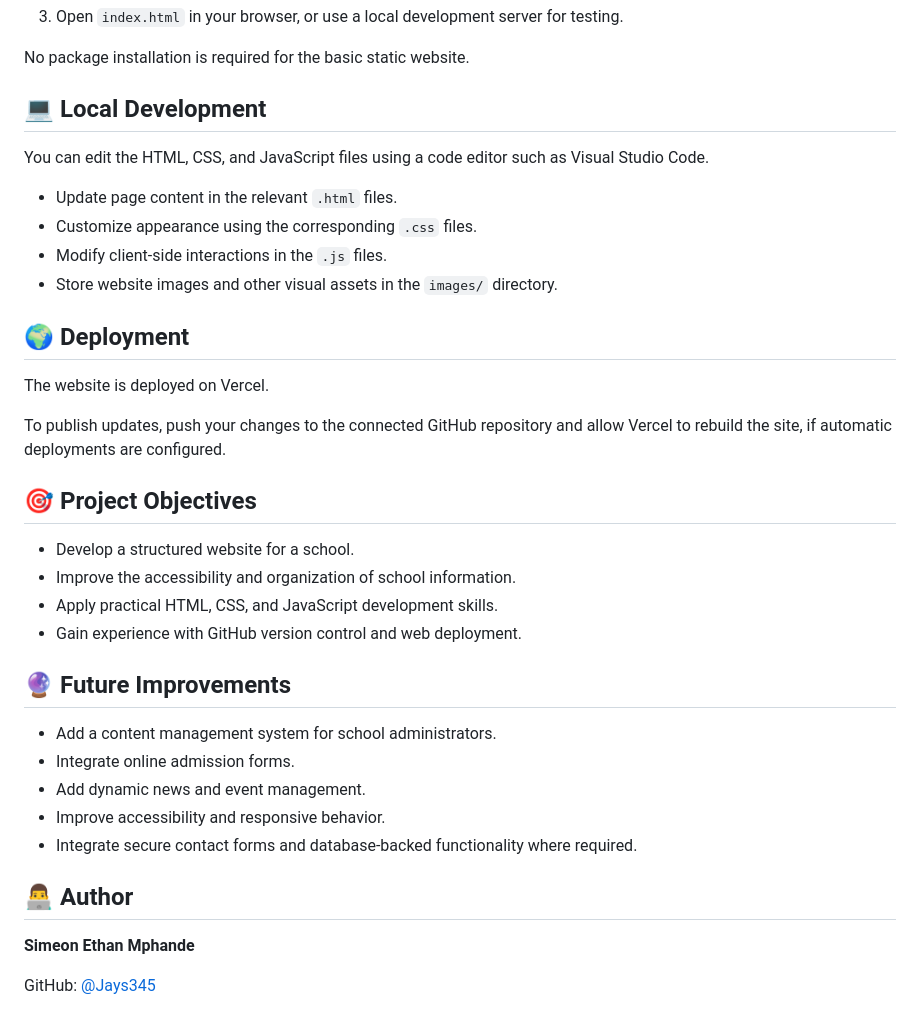
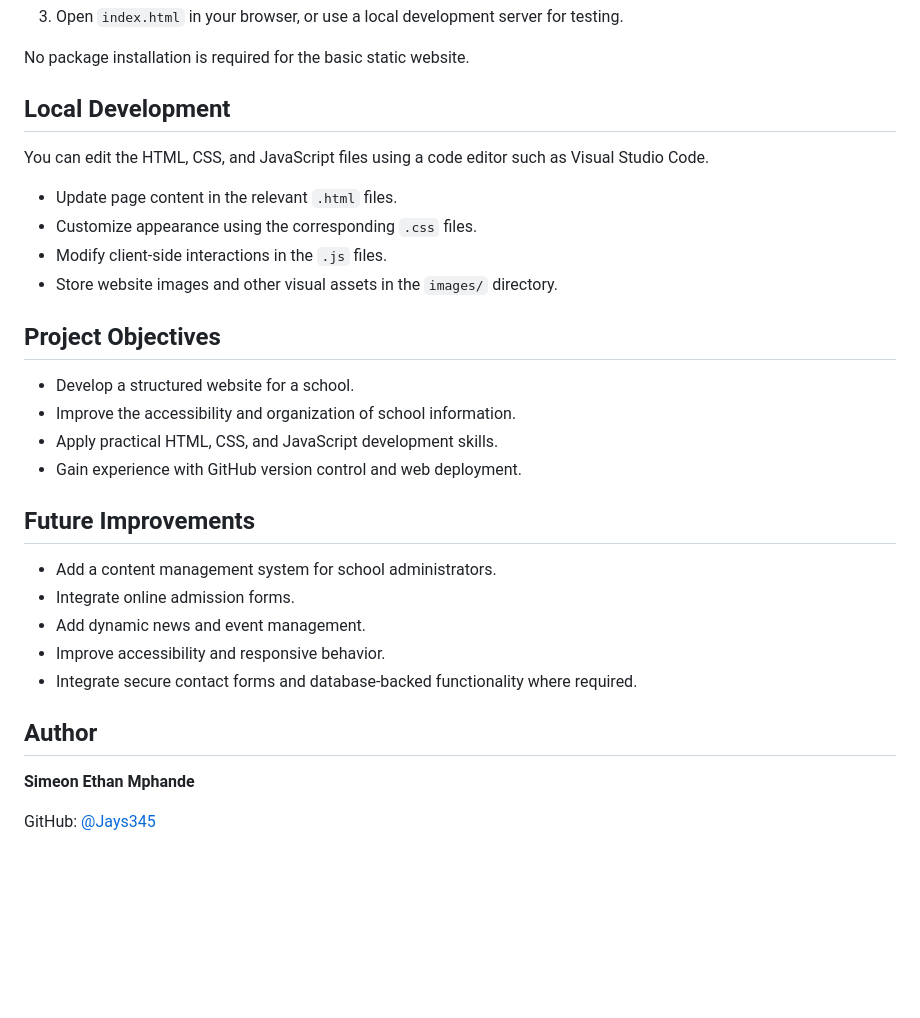
Before and after one commit to Jays345/jbfs, a Markdown page: README (1).md, the part around one of its changes. GitHub-like rendering; blank space fills up the shorter version.

Commit message:
Update README (1).md
Updated comments

```diff
--- a/README (1).md
+++ b/README (1).md
@@ -95,7 +95,7 @@ You need a modern web browser and Git installed on your computer.
 
 No package installation is required for the basic static website.
 
-## 💻 Local Development
+##  Local Development
 
 You can edit the HTML, CSS, and JavaScript files using a code editor such as Visual Studio Code.
 
@@ -104,20 +104,15 @@ You can edit the HTML, CSS, and JavaScript files using a code editor such as Vis
 - Modify client-side interactions in the `.js` files.
 - Store website images and other visual assets in the `images/` directory.
 
-## 🌍 Deployment
 
-The website is deployed on Vercel.
-
-To publish updates, push your changes to the connected GitHub repository and allow Vercel to rebuild the site, if automatic deployments are configured.
-
-## 🎯 Project Objectives
+##  Project Objectives
 
 - Develop a structured website for a school.
 - Improve the accessibility and organization of school information.
 - Apply practical HTML, CSS, and JavaScript development skills.
 - Gain experience with GitHub version control and web deployment.
 
-## 🔮 Future Improvements
+##  Future Improvements
 
 - Add a content management system for school administrators.
 - Integrate online admission forms.
@@ -125,7 +120,7 @@ To publish updates, push your changes to the connected GitHub repository and all
 - Improve accessibility and responsive behavior.
 - Integrate secure contact forms and database-backed functionality where required.
 
-## 👨‍💻 Author
+##  Author
 
 **Simeon Ethan Mphande**
 
```
Also changed, not shown: other parts of README (1).md (+6 -6 lines).
